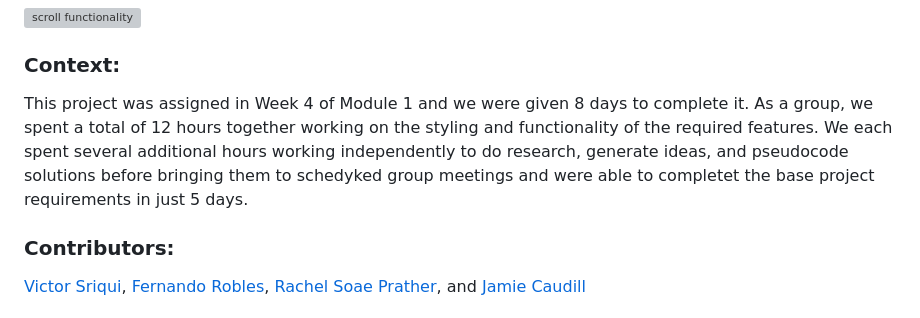
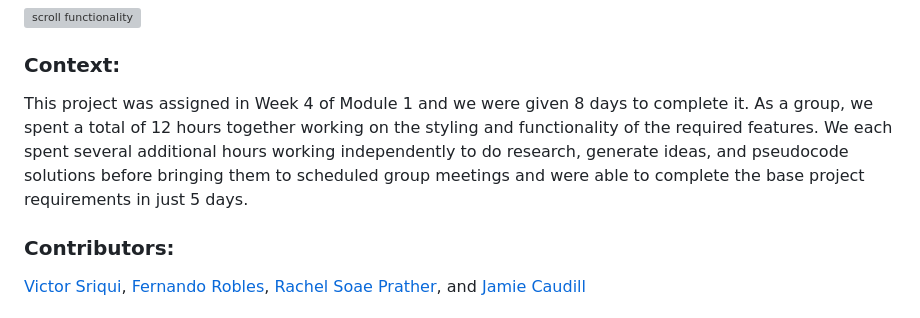
Before and after one commit to vsriqui/coloRandom, a Markdown page: README.md, the part around the change. GitHub-like rendering; grey boxes are pictures that could not be loaded.

```diff
--- a/README.md
+++ b/README.md
@@ -17,7 +17,7 @@ We built a web-based application that generates randomized 5-color palettes, inc
 
 ### Context:
 [//]: <> (Give some context for the project here. How long did you have to work on it? How far into the Turing program are you?)
-This project was assigned in Week 4 of Module 1 and we were given 8 days to complete it. As a group, we spent a total of 12 hours together working on the styling and functionality of the required features. We each spent several additional hours working independently to do research, generate ideas, and pseudocode solutions before bringing them to schedyked group meetings and were able to completet the base project requirements in just 5 days.
+This project was assigned in Week 4 of Module 1 and we were given 8 days to complete it. As a group, we spent a total of 12 hours together working on the styling and functionality of the required features. We each spent several additional hours working independently to do research, generate ideas, and pseudocode solutions before bringing them to scheduled group meetings and were able to complete the base project requirements in just 5 days.
 
 
 ### Contributors:
```
